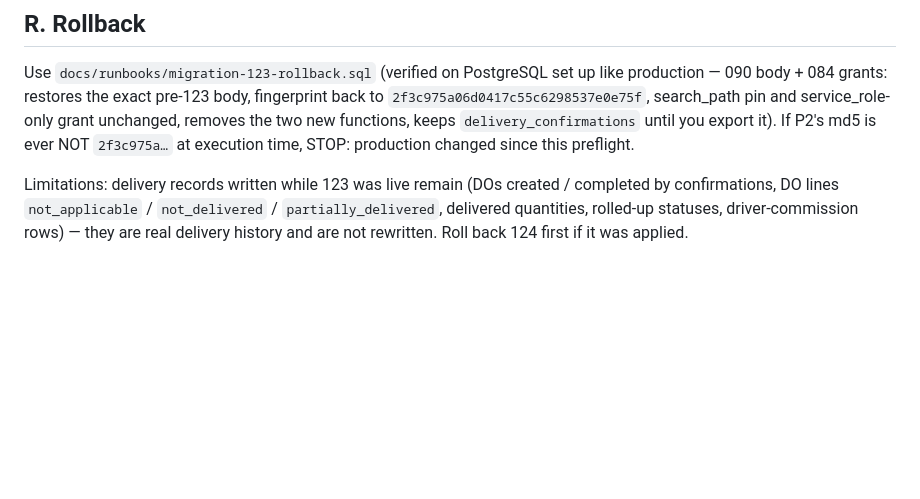
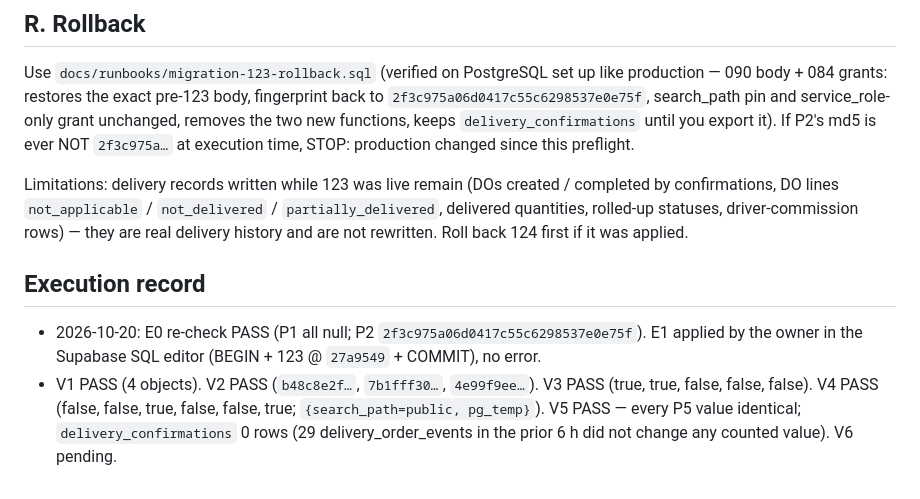
Before and after one commit to yongsinchen/vhaus-bot, a Markdown page: docs/runbooks/migration-123-runbook.md, the part around the change. Rendered like a GitHub page; blank space fills up the shorter version.

Commit message:
docs: runbook execution record — 123 applied, V1–V5 pass
Co-Authored-By: Claude Opus 5.5 <noreply@anthropic.com>

```diff
--- a/docs/runbooks/migration-123-runbook.md
+++ b/docs/runbooks/migration-123-runbook.md
@@ -164,3 +164,12 @@ If P2's md5 is ever NOT `2f3c975a…` at execution time, STOP: production change
 Limitations: delivery records written while 123 was live remain (DOs created / completed by confirmations, DO lines
 `not_applicable` / `not_delivered` / `partially_delivered`, delivered quantities, rolled-up statuses, driver-commission
 rows) — they are real delivery history and are not rewritten. Roll back 124 first if it was applied.
+
+## Execution record
+
+- 2026-10-20: E0 re-check PASS (P1 all null; P2 `2f3c975a06d0417c55c6298537e0e75f`). E1 applied by the owner in the
+  Supabase SQL editor (BEGIN + 123 @ `27a9549` + COMMIT), no error.
+- V1 PASS (4 objects). V2 PASS (`b48c8e2f…`, `7b1fff30…`, `4e99f9ee…`). V3 PASS (true, true, false, false, false).
+  V4 PASS (false, false, true, false, false, true; `{search_path=public, pg_temp}`).
+  V5 PASS — every P5 value identical; `delivery_confirmations` 0 rows (29 delivery_order_events in the prior 6 h did not
+  change any counted value). V6 pending.
```
